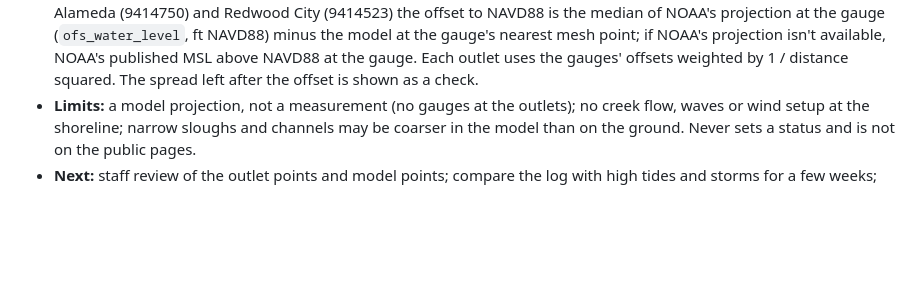
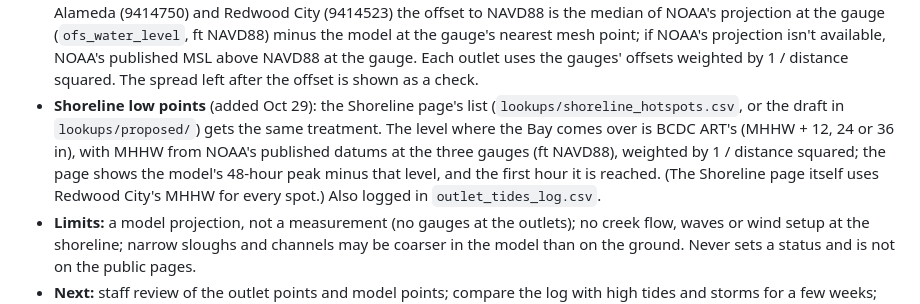
Before and after one commit to OneShorelineSMC/oneshorelinefews, a Markdown page: lookups/THRESHOLDS_BASIS.md, the part around the change. Drawn GitHub-style; blank space fills up the shorter version.

```diff
--- a/lookups/THRESHOLDS_BASIS.md
+++ b/lookups/THRESHOLDS_BASIS.md
@@ -345,6 +345,11 @@ data branch, from `scripts/outlet_tides.py` in the data job (it looks for a new
   (`ofs_water_level`, ft NAVD88) minus the model at the gauge's nearest mesh point; if NOAA's projection isn't
   available, NOAA's published MSL above NAVD88 at the gauge. Each outlet uses the gauges' offsets weighted by
   1 / distance squared. The spread left after the offset is shown as a check.
+- **Shoreline low points** (added Oct 29): the Shoreline page's list (`lookups/shoreline_hotspots.csv`, or the draft in
+  `lookups/proposed/`) gets the same treatment. The level where the Bay comes over is BCDC ART's (MHHW + 12, 24 or 36 in), with
+  MHHW from NOAA's published datums at the three gauges (ft NAVD88), weighted by 1 / distance squared; the page shows the
+  model's 48-hour peak minus that level, and the first hour it is reached. (The Shoreline page itself uses Redwood City's
+  MHHW for every spot.) Also logged in `outlet_tides_log.csv`.
 - **Limits:** a model projection, not a measurement (no gauges at the outlets); no creek flow, waves or wind setup at
   the shoreline; narrow sloughs and channels may be coarser in the model than on the ground. Never sets a status and is
   not on the public pages.
```
